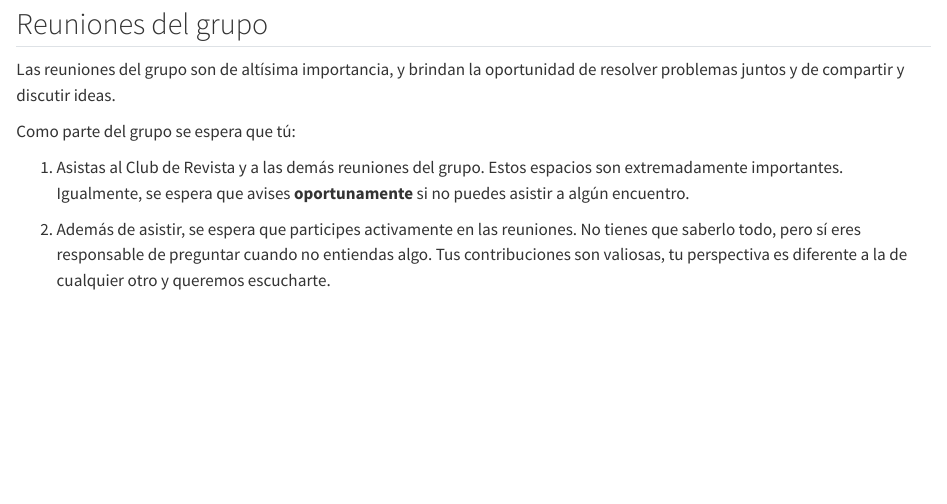
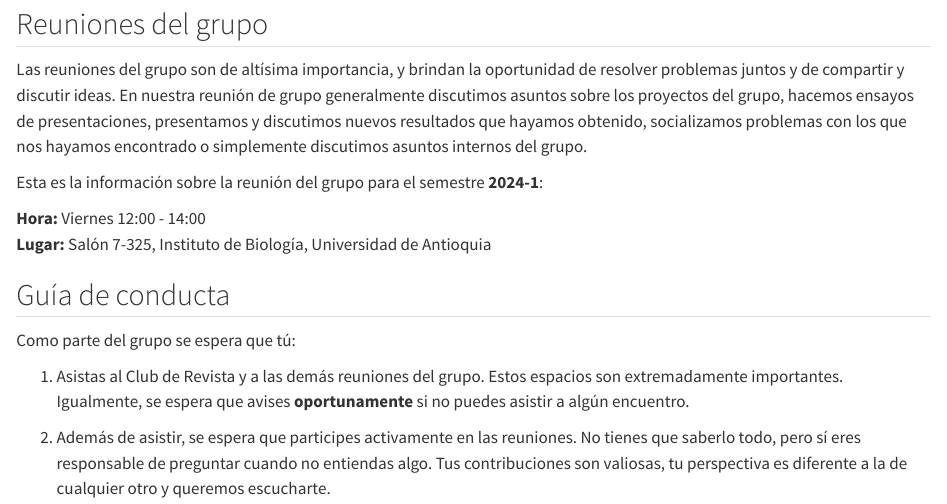
Before and after one commit to Biologia-Computacional/Biologia-Computacional.github.io, a Quarto document (bienvenida.qmd): the page in a window 1100 px wide, from 110 px down. Rendered offline with R 4.5, knitr and Pandoc in place of Quarto, with nearby package versions.

Commit message:
Añadir info reunión

```diff
--- a/bienvenida.qmd
+++ b/bienvenida.qmd
@@ -6,6 +6,19 @@ A continuación encontrarás las pautas para participar en el grupo.
 
 Las reuniones del grupo son de altísima importancia, y brindan la
 oportunidad de resolver problemas juntos y de compartir y discutir ideas.
+En nuestra reunión de grupo generalmente discutimos asuntos sobre los
+proyectos del grupo, hacemos ensayos de presentaciones, presentamos y
+discutimos nuevos resultados que hayamos obtenido, socializamos problemas
+con los que nos hayamos encontrado o simplemente discutimos asuntos internos
+del grupo.
+
+Esta es la información sobre la reunión del grupo para el semestre
+**2024-1**:
+
+**Hora:** Viernes 12:00 - 14:00\
+**Lugar:** Salón 7-325, Instituto de Biología, Universidad de Antioquia
+
+## Guía de conducta
 
 Como parte del grupo se espera que tú:
 
```
